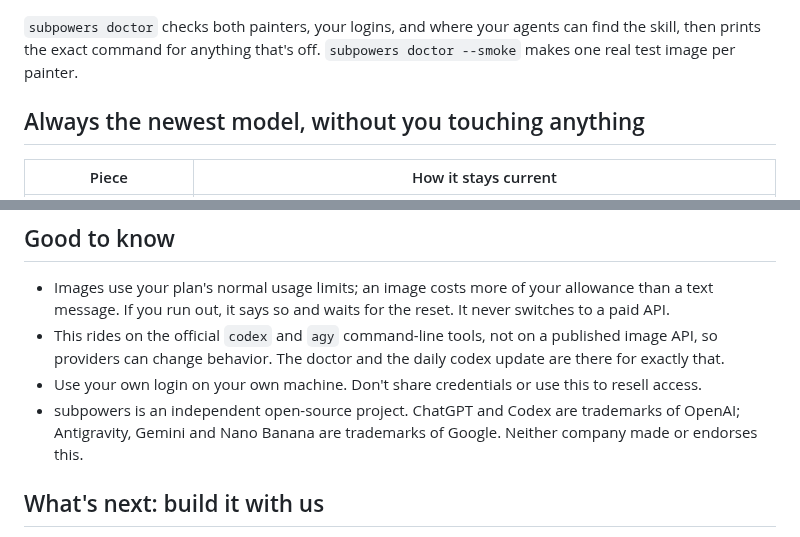
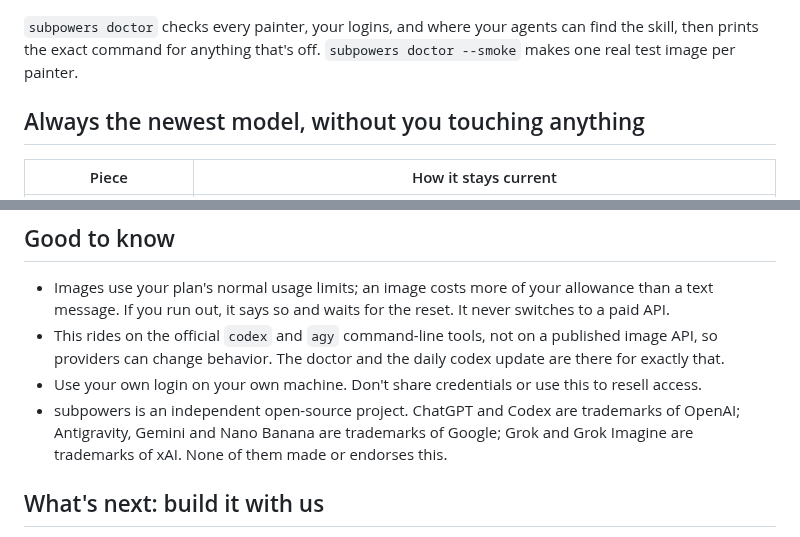
Before and after one commit to Dreydrey9000/subpowers, a Markdown page: README.md, 2 parts joined by grey strips. GitHub-like rendering.

```diff
--- a/README.md
+++ b/README.md
@@ -91,7 +99,7 @@ The receipt even tells you when an image was upscaled locally, so nothing gets p
 
 <p align="center"><img src="assets/doctor.png" alt="subpowers doctor output: every check passing" width="90%"></p>
 
-`subpowers doctor` checks both painters, your logins, and where your agents can find the skill, then prints the exact command for anything that's off. `subpowers doctor --smoke` makes one real test image per painter.
+`subpowers doctor` checks every painter, your logins, and where your agents can find the skill, then prints the exact command for anything that's off. `subpowers doctor --smoke` makes one real test image per painter.
 
 ## Always the newest model, without you touching anything
 
@@ -147,7 +173,7 @@ Never ask the user for an API key, and never put one in. subpowers only uses the
 - Images use your plan's normal usage limits; an image costs more of your allowance than a text message. If you run out, it says so and waits for the reset. It never switches to a paid API.
 - This rides on the official `codex` and `agy` command-line tools, not on a published image API, so providers can change behavior. The doctor and the daily codex update are there for exactly that.
 - Use your own login on your own machine. Don't share credentials or use this to resell access.
-- subpowers is an independent open-source project. ChatGPT and Codex are trademarks of OpenAI; Antigravity, Gemini and Nano Banana are trademarks of Google. Neither company made or endorses this.
+- subpowers is an independent open-source project. ChatGPT and Codex are trademarks of OpenAI; Antigravity, Gemini and Nano Banana are trademarks of Google; Grok and Grok Imagine are trademarks of xAI. None of them made or endorses this.
 
 ## What's next: build it with us
 
```
Also changed, not shown: other parts of README.md (+41 -15 lines), ROADMAP.md (+23 -11 lines), SKILL.md (+44 -37 lines), assets/grok-edit-desk.jpg (added), assets/grok-fox-after.jpg (added), assets/grok-fox-before.jpg (added), assets/grok-three-painters.jpg (added), 5 other files.
